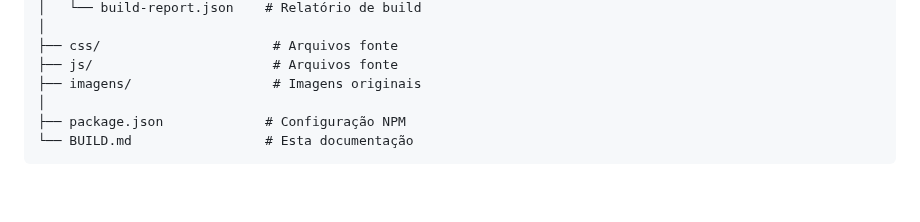
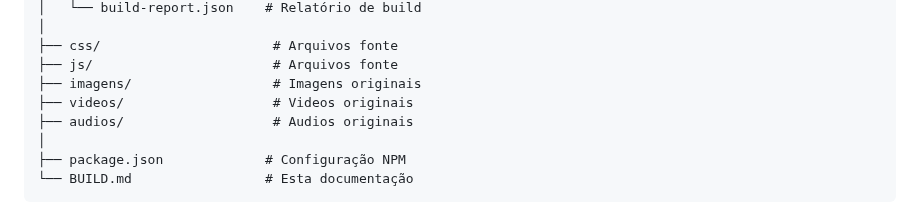
Before and after one commit to reccogabriel/projeto-ong, a Markdown page: BUILD.md, the part around the change. Drawn GitHub-style; blank space fills up the shorter version.

```diff
--- a/BUILD.md
+++ b/BUILD.md
@@ -311,6 +311,8 @@ projeto-ong/
 ├── css/                      # Arquivos fonte
 ├── js/                       # Arquivos fonte
 ├── imagens/                  # Imagens originais
+├── videos/                   # Videos originais
+├── audios/                   # Audios originais
 │
 ├── package.json             # Configuração NPM
 └── BUILD.md                 # Esta documentação
```
